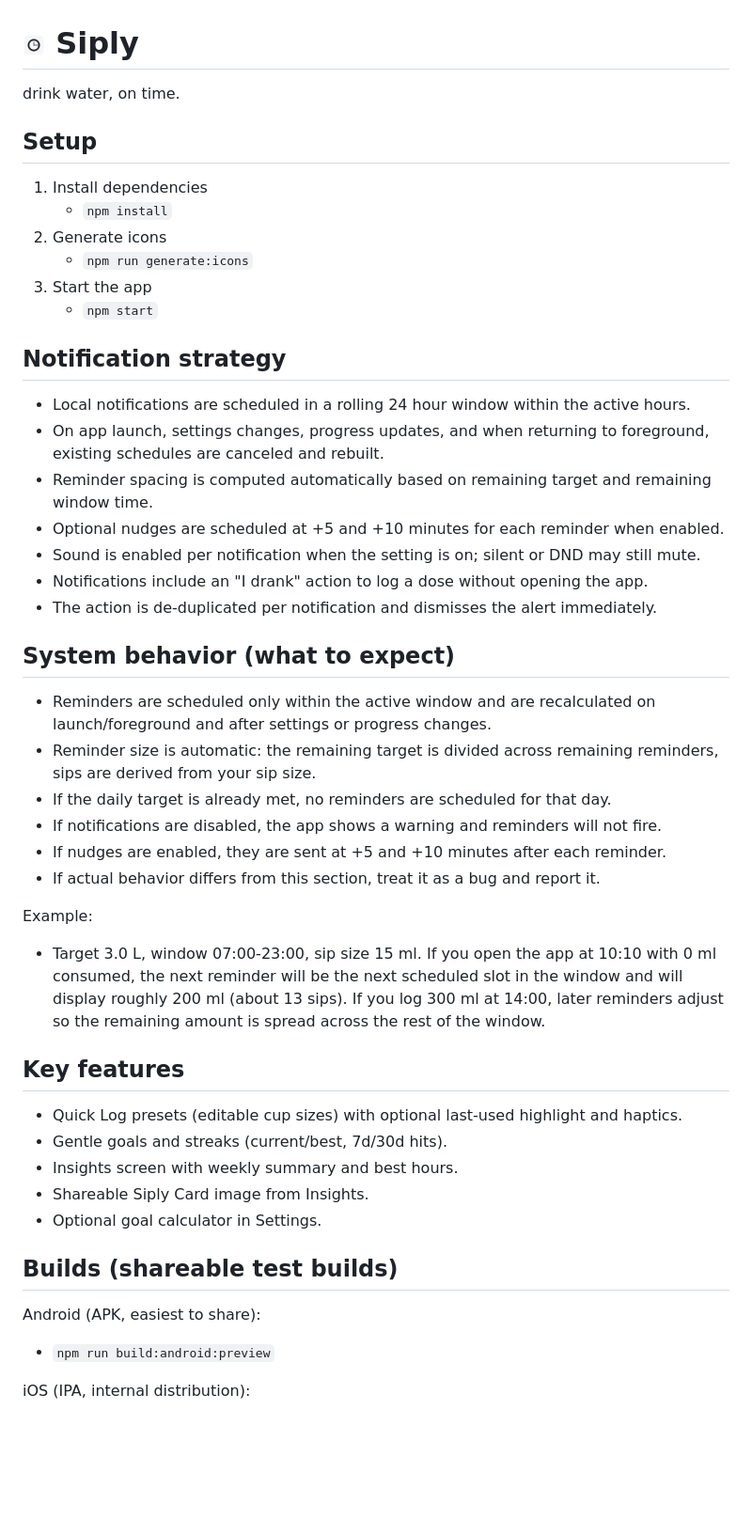
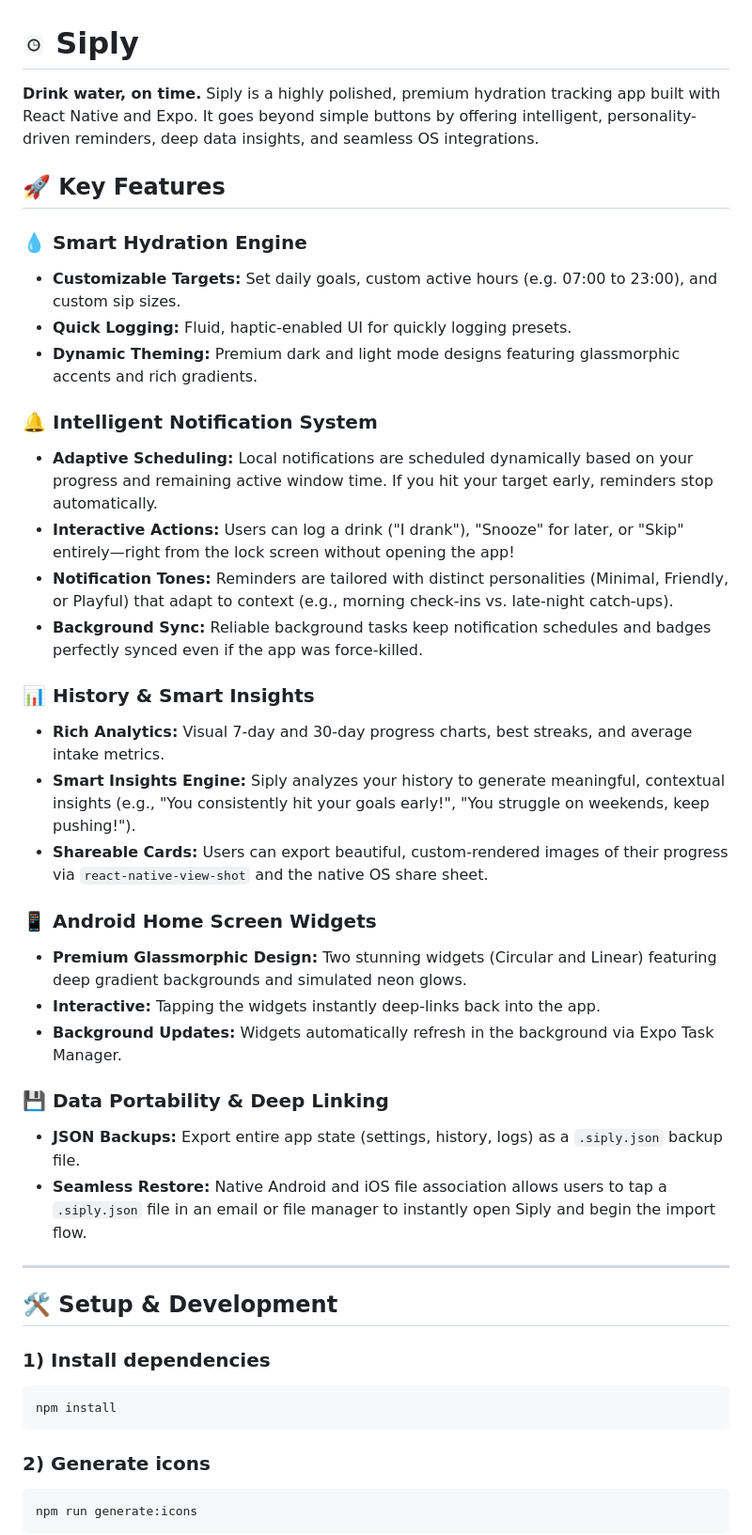
Before and after one commit to Yourstruggle11/Siply, a Markdown page: README.md, the part around one of its changes. Shown at 94% size. Rendered like a GitHub page; blank space fills up the shorter version.

````diff
--- a/README.md
+++ b/README.md
@@ -1,44 +1,46 @@
 # <img src="assets/icon.png" alt="Siply icon" width="24" height="24" style="vertical-align:middle; margin-right:6px;" /> Siply
 
-drink water, on time.
+**Drink water, on time.**
+Siply is a highly polished, premium hydration tracking app built with React Native and Expo. It goes beyond simple buttons by offering intelligent, personality-driven reminders, deep data insights, and seamless OS integrations.
 
-## Setup
-1) Install dependencies
-   - `npm install`
-2) Generate icons
-   - `npm run generate:icons`
-3) Start the app
-   - `npm start`
+## 🚀 Key Features
 
-## Notification strategy
-- Local notifications are scheduled in a rolling 24 hour window within the active hours.
-- On app launch, settings changes, progress updates, and when returning to foreground, existing schedules are canceled and rebuilt.
-- Reminder spacing is computed automatically based on remaining target and remaining window time.
-- Optional nudges are scheduled at +5 and +10 minutes for each reminder when enabled.
-- Sound is enabled per notification when the setting is on; silent or DND may still mute.
-- Notifications include an "I drank" action to log a dose without opening the app.
-- The action is de-duplicated per notification and dismisses the alert immediately.
+### 💧 Smart Hydration Engine
+- **Customizable Targets:** Set daily goals, custom active hours (e.g. 07:00 to 23:00), and custom sip sizes.
+- **Quick Logging:** Fluid, haptic-enabled UI for quickly logging presets.
+- **Dynamic Theming:** Premium dark and light mode designs featuring glassmorphic accents and rich gradients.
 
-## System behavior (what to expect)
-- Reminders are scheduled only within the active window and are recalculated on launch/foreground and after settings or progress changes.
-- Reminder size is automatic: the remaining target is divided across remaining reminders, sips are derived from your sip size.
-- If the daily target is already met, no reminders are scheduled for that day.
-- If notifications are disabled, the app shows a warning and reminders will not fire.
-- If nudges are enabled, they are sent at +5 and +10 minutes after each reminder.
-- If actual behavior differs from this section, treat it as a bug and report it.
+### 🔔 Intelligent Notification System
+- **Adaptive Scheduling:** Local notifications are scheduled dynamically based on your progress and remaining active window time. If you hit your target early, reminders stop automatically.
+- **Interactive Actions:** Users can log a drink ("I drank"), "Snooze" for later, or "Skip" entirely—right from the lock screen without opening the app!
+- **Notification Tones:** Reminders are tailored with distinct personalities (Minimal, Friendly, or Playful) that adapt to context (e.g., morning check-ins vs. late-night catch-ups).
+- **Background Sync:** Reliable background tasks keep notification schedules and badges perfectly synced even if the app was force-killed.
 
-Example:
-- Target 3.0 L, window 07:00-23:00, sip size 15 ml. If you open the app at 10:10 with 0 ml consumed, the next reminder will be the next scheduled slot in the window and will display roughly 200 ml (about 13 sips). If you log 300 ml at 14:00, later reminders adjust so the remaining amount is spread across the rest of the window.
+### 📊 History & Smart Insights
+- **Rich Analytics:** Visual 7-day and 30-day progress charts, best streaks, and average intake metrics.
+- **Smart Insights Engine:** Siply analyzes your history to generate meaningful, contextual insights (e.g., "You consistently hit your goals early!", "You struggle on weekends, keep pushing!").
+- **Shareable Cards:** Users can export beautiful, custom-rendered images of their progress via `react-native-view-shot` and the native OS share sheet.
 
-## Key features
-- Quick Log presets (editable cup sizes) with optional last-used highlight and haptics.
-- Gentle goals and streaks (current/best, 7d/30d hits).
-- Insights screen with weekly summary and best hours.
-- Shareable Siply Card image from Insights.
-- Optional goal calculator in Settings.
+### 📱 Android Home Screen Widgets
+- **Premium Glassmorphic Design:** Two stunning widgets (Circular and Linear) featuring deep gradient backgrounds and simulated neon glows.
+- **Interactive:** Tapping the widgets instantly deep-links back into the app.
+- **Background Updates:** Widgets automatically refresh in the background via Expo Task Manager.
 
-## Builds (shareable test builds)
-Android (APK, easiest to share):
-- `npm run build:android:preview`
+### 💾 Data Portability & Deep Linking
+- **JSON Backups:** Export entire app state (settings, history, logs) as a `.siply.json` backup file.
+- **Seamless Restore:** Native Android and iOS file association allows users to tap a `.siply.json` file in an email or file manager to instantly open Siply and begin the import flow.
 
-iOS (IPA, internal distribution):
+---
+
+## 🛠 Setup & Development
+
+### 1) Install dependencies
+```bash
+npm install
+```
+
+### 2) Generate icons
+```bash
+npm run generate:icons
+```
+
````
Also changed, not shown: other parts of README.md (+37 -31 lines).
